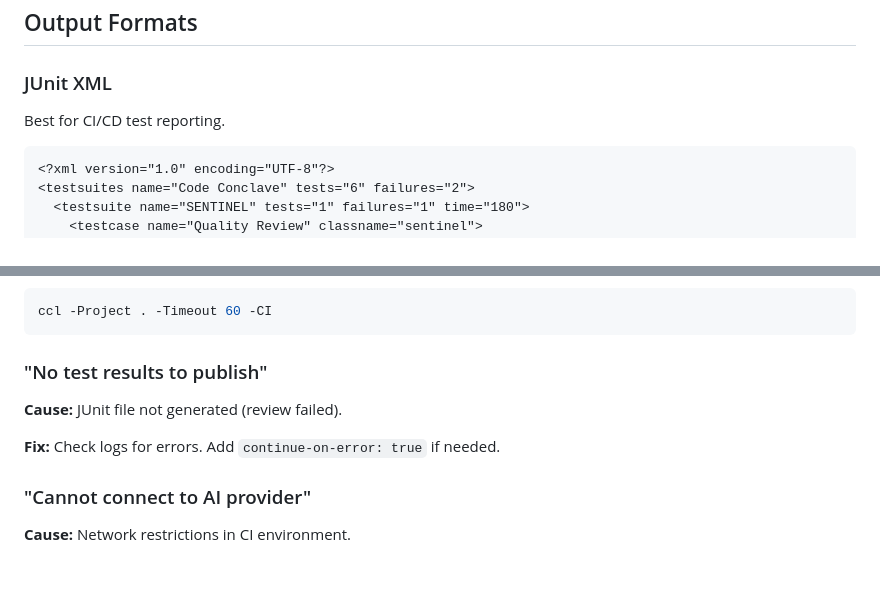
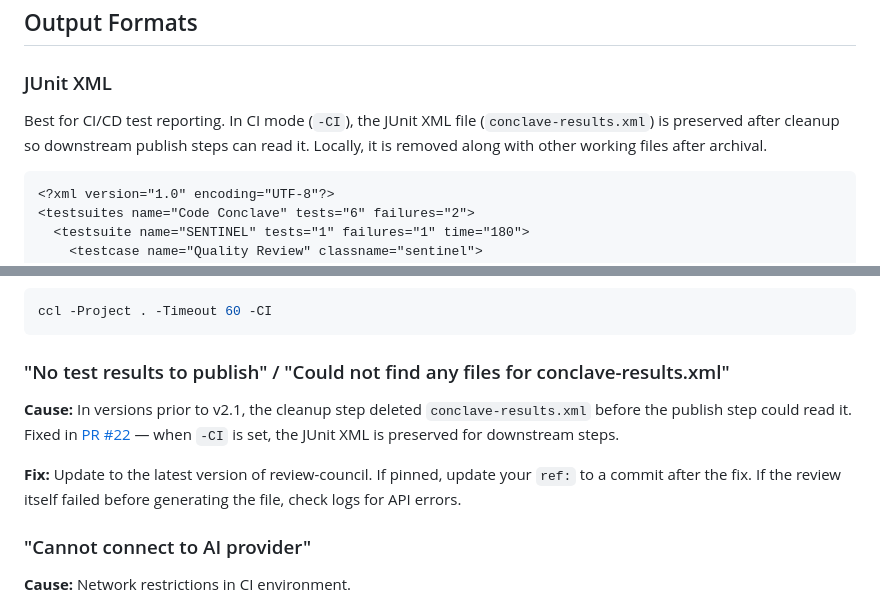
Before and after one commit to Blb3D/review-council, a Markdown page: docs/CI-CD.md, 2 parts joined by grey strips. Rendered like a GitHub page; blank space fills up the shorter version.

Commit message:
docs: document JUnit XML preservation in CI mode (#23)
Explains that conclave-results.xml is preserved in CI for downstream
publish steps, and updates the troubleshooting entry for the "no test
results" error with the actual root cause and fix.

Co-authored-by: Claude Opus 4.6 <noreply@anthropic.com>

````diff
--- a/docs/CI-CD.md
+++ b/docs/CI-CD.md
@@ -442,7 +442,7 @@ ccl -Project . -CI -FailOn high
 
 ### JUnit XML
 
-Best for CI/CD test reporting.
+Best for CI/CD test reporting. In CI mode (`-CI`), the JUnit XML file (`conclave-results.xml`) is preserved after cleanup so downstream publish steps can read it. Locally, it is removed along with other working files after archival.
 
 ```xml
 <?xml version="1.0" encoding="UTF-8"?>
@@ -670,11 +670,11 @@ env:
 ccl -Project . -Timeout 60 -CI
 ```
 
-### "No test results to publish"
+### "No test results to publish" / "Could not find any files for conclave-results.xml"
 
-**Cause:** JUnit file not generated (review failed).
+**Cause:** In versions prior to v2.1, the cleanup step deleted `conclave-results.xml` before the publish step could read it. Fixed in [PR #22](https://github.com/Blb3D/review-council/pull/22) — when `-CI` is set, the JUnit XML is preserved for downstream steps.
 
-**Fix:** Check logs for errors. Add `continue-on-error: true` if needed.
+**Fix:** Update to the latest version of review-council. If pinned, update your `ref:` to a commit after the fix. If the review itself failed before generating the file, check logs for API errors.
 
 ### "Cannot connect to AI provider"
 
````
Also changed, not shown: other parts of docs/CI-CD.md (+1 -1 lines).
